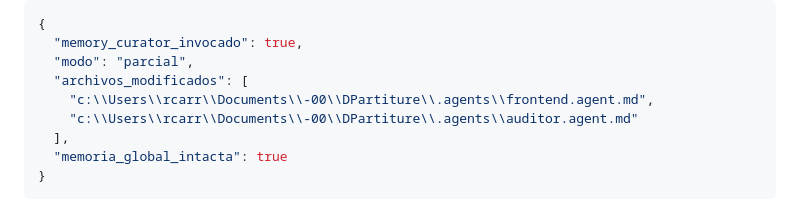
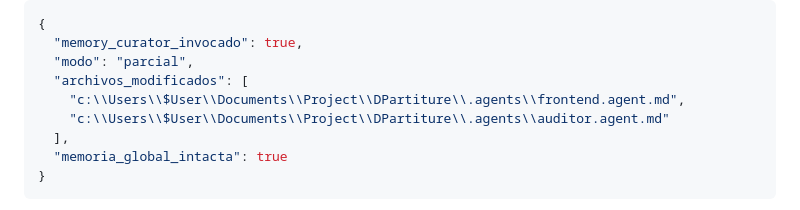
Before and after one commit to RCarribero/agents, a Markdown page: evals/eval_catalog.md, the part around the change. Rendered like a GitHub page.

```diff
--- a/evals/eval_catalog.md
+++ b/evals/eval_catalog.md
@@ -434,8 +434,8 @@ rejection_details:
   "memory_curator_invocado": true,
   "modo": "parcial",
   "archivos_modificados": [
-    "c:\\Users\\rcarr\\Documents\\-00\\DPartiture\\.agents\\frontend.agent.md",
-    "c:\\Users\\rcarr\\Documents\\-00\\DPartiture\\.agents\\auditor.agent.md"
+    "c:\\Users\\$User\\Documents\\Project\\DPartiture\\.agents\\frontend.agent.md",
+    "c:\\Users\\$User\\Documents\\Project\\DPartiture\\.agents\\auditor.agent.md"
   ],
   "memoria_global_intacta": true
 }
```
Also changed, not shown: eval_runner.agent.md (renamed from evals/eval_runner.agent.md, +15 -14 lines).
